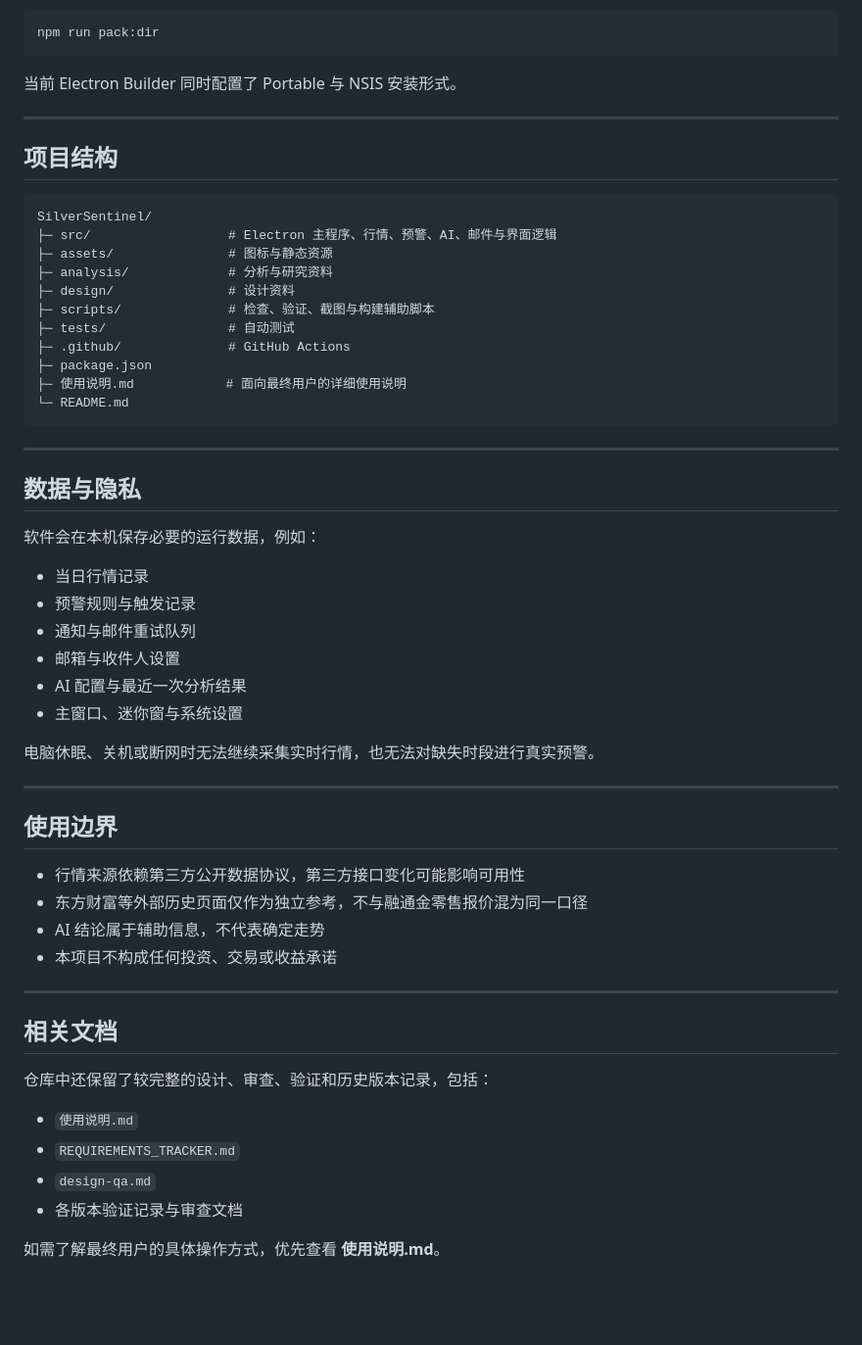
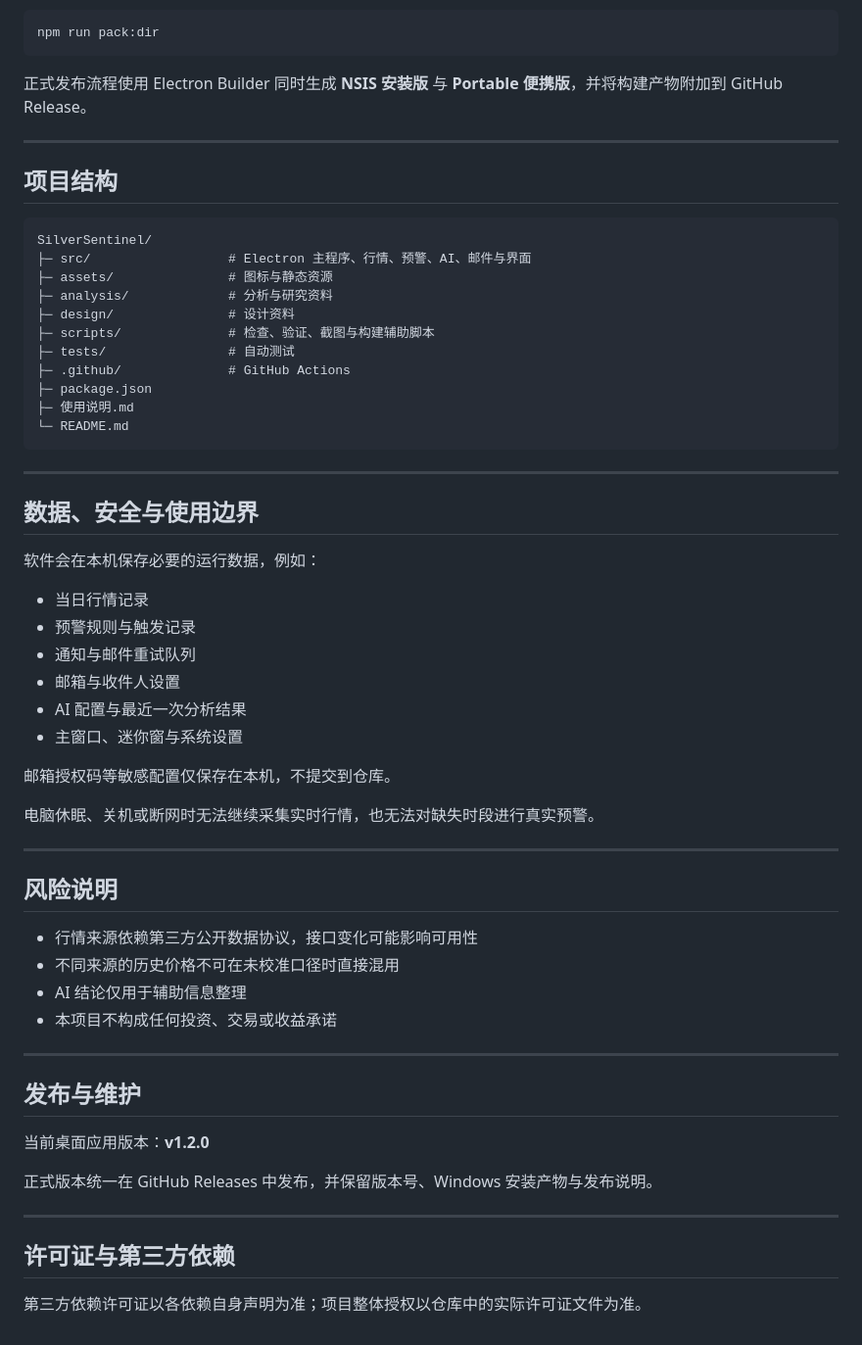
Before and after one commit to youzhi1701/SilverSentinel, a Markdown page: README.md, the part around one of its changes. Shown at 98% size. Drawn GitHub-style; blank space fills up the shorter version.

````diff
--- a/README.md
+++ b/README.md
@@ -153,7 +104,7 @@ npm run pack
 npm run pack:dir
 ```
 
-当前 Electron Builder 同时配置了 Portable 与 NSIS 安装形式。
+正式发布流程使用 Electron Builder 同时生成 **NSIS 安装版** 与 **Portable 便携版**，并将构建产物附加到 GitHub Release。
 
 ---
 
@@ -161,7 +112,7 @@ npm run pack:dir
 
 ```text
 SilverSentinel/
-├─ src/                  # Electron 主程序、行情、预警、AI、邮件与界面逻辑
+├─ src/                  # Electron 主程序、行情、预警、AI、邮件与界面
 ├─ assets/               # 图标与静态资源
 ├─ analysis/             # 分析与研究资料
 ├─ design/               # 设计资料
@@ -169,13 +120,13 @@ SilverSentinel/
 ├─ tests/                # 自动测试
 ├─ .github/              # GitHub Actions
 ├─ package.json
-├─ 使用说明.md            # 面向最终用户的详细使用说明
+├─ 使用说明.md
 └─ README.md
 ```
 
 ---
 
-## 数据与隐私
+## 数据、安全与使用边界
 
 软件会在本机保存必要的运行数据，例如：
 - 当日行情记录
@@ -185,25 +136,29 @@ SilverSentinel/
 - AI 配置与最近一次分析结果
 - 主窗口、迷你窗与系统设置
 
+邮箱授权码等敏感配置仅保存在本机，不提交到仓库。
+
 电脑休眠、关机或断网时无法继续采集实时行情，也无法对缺失时段进行真实预警。
 
 ---
 
-## 使用边界
+## 风险说明
 
-- 行情来源依赖第三方公开数据协议，第三方接口变化可能影响可用性
-- 东方财富等外部历史页面仅作为独立参考，不与融通金零售报价混为同一口径
-- AI 结论属于辅助信息，不代表确定走势
+- 行情来源依赖第三方公开数据协议，接口变化可能影响可用性
+- 不同来源的历史价格不可在未校准口径时直接混用
+- AI 结论仅用于辅助信息整理
 - 本项目不构成任何投资、交易或收益承诺
 
 ---
 
-## 相关文档
+## 发布与维护
 
-仓库中还保留了较完整的设计、审查、验证和历史版本记录，包括：
-- `使用说明.md`
-- `REQUIREMENTS_TRACKER.md`
-- `design-qa.md`
-- 各版本验证记录与审查文档
+当前桌面应用版本：**v1.2.0**
 
-如需了解最终用户的具体操作方式，优先查看 **使用说明.md**。
+正式版本统一在 GitHub Releases 中发布，并保留版本号、Windows 安装产物与发布说明。
+
+---
+
+## 许可证与第三方依赖
+
+第三方依赖许可证以各依赖自身声明为准；项目整体授权以仓库中的实际许可证文件为准。
````
Also changed, not shown: other parts of README.md (+44 -93 lines).
